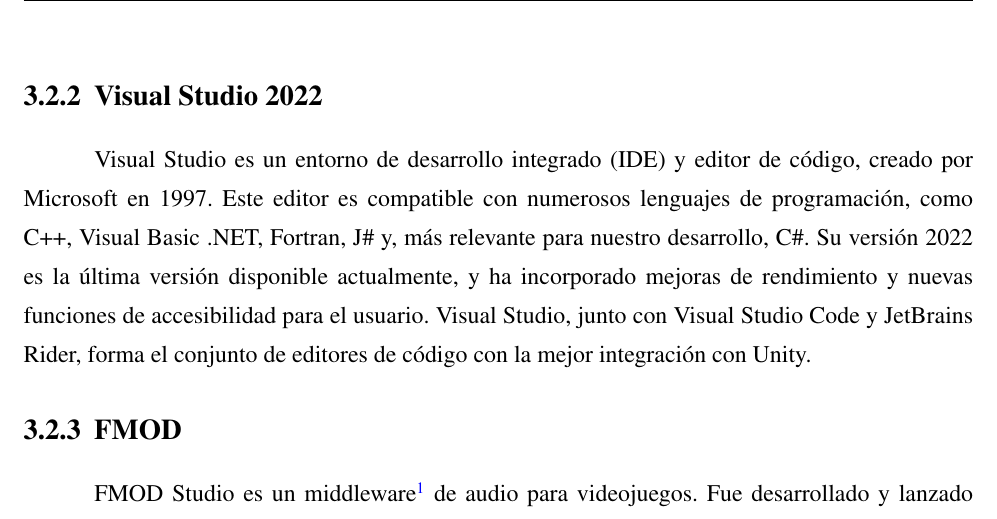
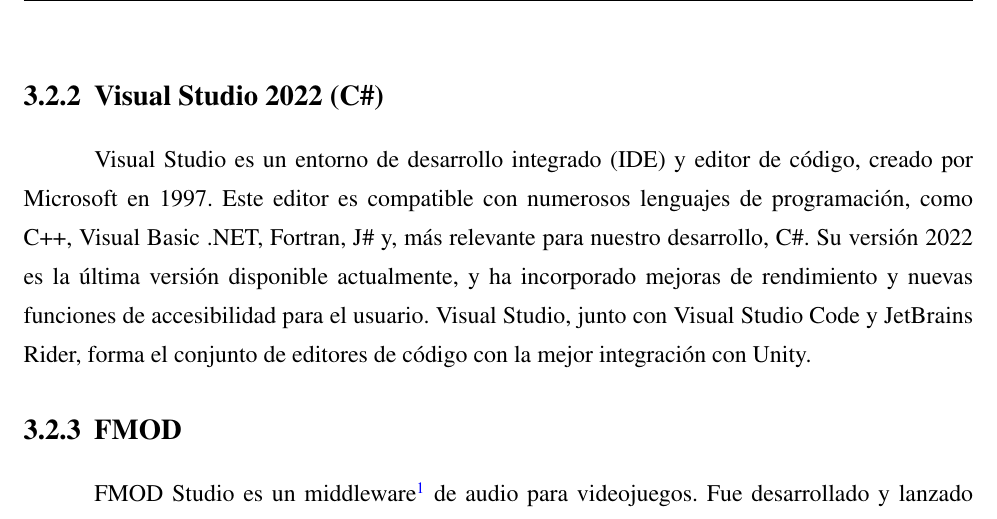
Before and after one commit to JParamade/TFG-JaimeParamo, a LaTeX thesis (TFG_JaimeParamo.tex, which reads Secciones/aspectos.tex): part of page 18 of 24, cut so that both start at the same text. Compiled offline with pdfLaTeX.

Commit message:
Technologies Updated

```diff
--- a/Secciones/aspectos.tex
+++ b/Secciones/aspectos.tex
@@ -44,7 +44,7 @@
 
 Todos estos factores, sumados a que Unity es el motor en el que más experiencia tenemos, fueron decisivos para seleccionarlo como el motor de desarrollo para ARTEMIS. La versión seleccionada es la 2021.3.31f, que fue la última versión de soporte a largo plazo (LTS) disponible en el momento en que se inició el proyecto.
 
-\subsection{Visual Studio 2022}
+\subsection{Visual Studio 2022 (C\#)}
 
 Visual Studio es un entorno de desarrollo integrado (IDE) y editor de código, creado por Microsoft en 1997. Este editor es compatible con numerosos lenguajes de programación, como C++, Visual Basic .NET, Fortran, J\# y, más relevante para nuestro desarrollo, C\#. Su versión 2022 es la última versión disponible actualmente, y ha incorporado mejoras de rendimiento y nuevas funciones de accesibilidad para el usuario. Visual Studio, junto con Visual Studio Code y JetBrains Rider, forma el conjunto de editores de código con la mejor integración con Unity.
 
```
Also changed, not shown: TFG_JaimeParamo.pdf.
